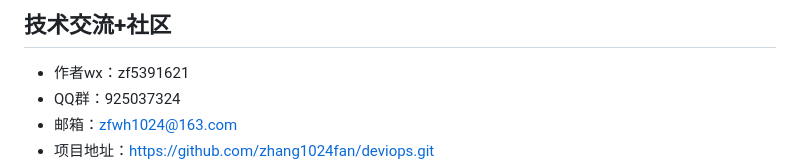
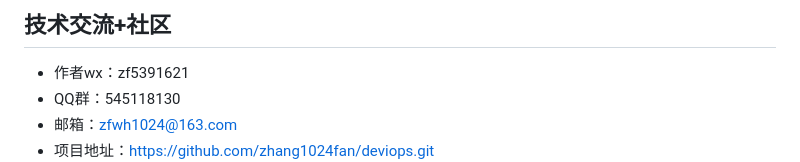
Before and after one commit to zhang1024fan/deviops, a Markdown page: README.md, the part around the change. Rendered like a GitHub page.

```diff
--- a/README.md
+++ b/README.md
@@ -236,7 +236,7 @@ admin/admin@2025
 
 ## 技术交流+社区
 - 作者wx：zf5391621
-- QQ群：925037324
+- QQ群：545118130
 - 邮箱：zfwh1024@163.com
 - 项目地址：https://github.com/zhang1024fan/deviops.git
 ![alt text](image-3.png)
```
